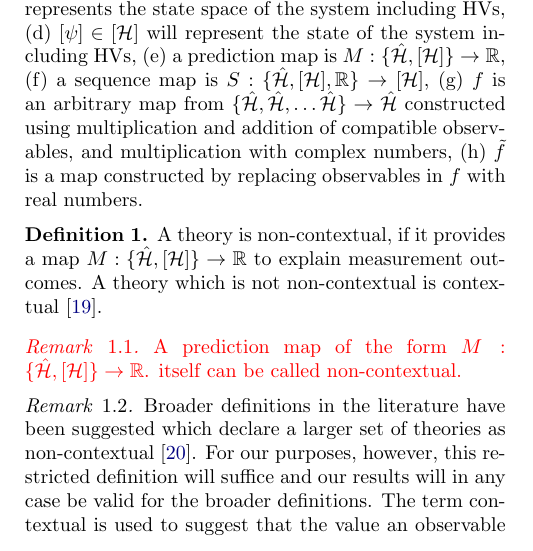
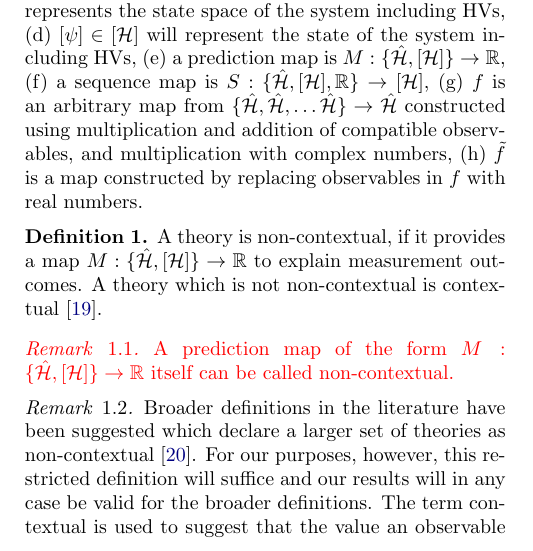
Before and after one commit to toAtulArora/AtulArvind, a LaTeX paper (finalPaper.tex): part of one column of page 1 of 5, cut so that both start at the same text. Compiled offline with pdfLaTeX.

Commit message:
- ‘.#finalPaper.tex’ / ‘finalPaper.tex’

```diff
--- a/finalPaper.tex
+++ b/finalPaper.tex
@@ -245,8 +245,8 @@ not non-contextual is contextual~\cite{peresBook}.
 \end{defn}
 {\color{red}
 \begin{defnrem}
-A prediction map of the form $M: \{
-\hat{\mathcal{H}},[\mathcal{H}] \} \to\mathbb{R}$.
+A prediction map of the form {$M: \{
+\hat{\mathcal{H}},[\mathcal{H}] \} \to\mathbb{R}$}
 itself can be called  non-contextual.
 \end{defnrem}
 }
```
Also changed, not shown: .#finalPaper.tex (deleted, +0 -1 lines).
